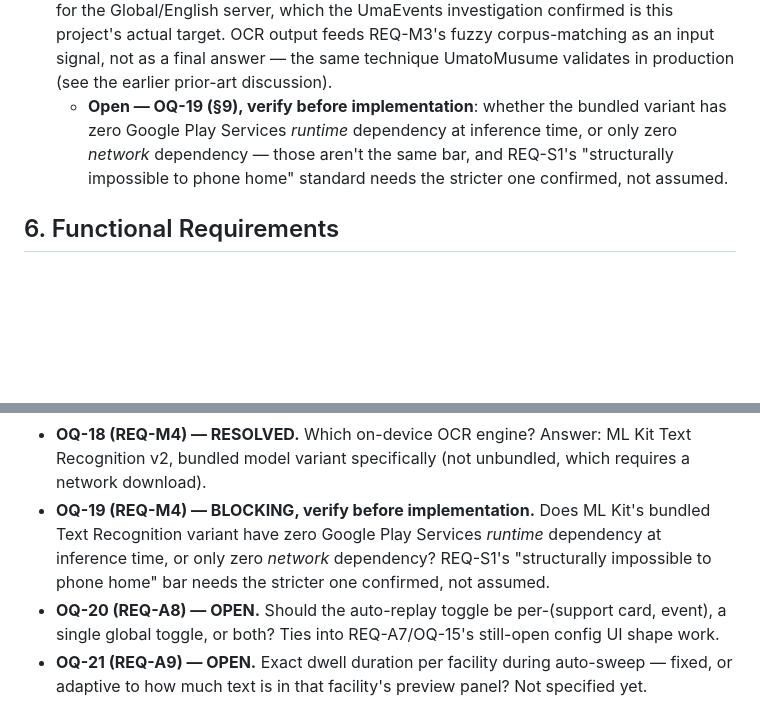
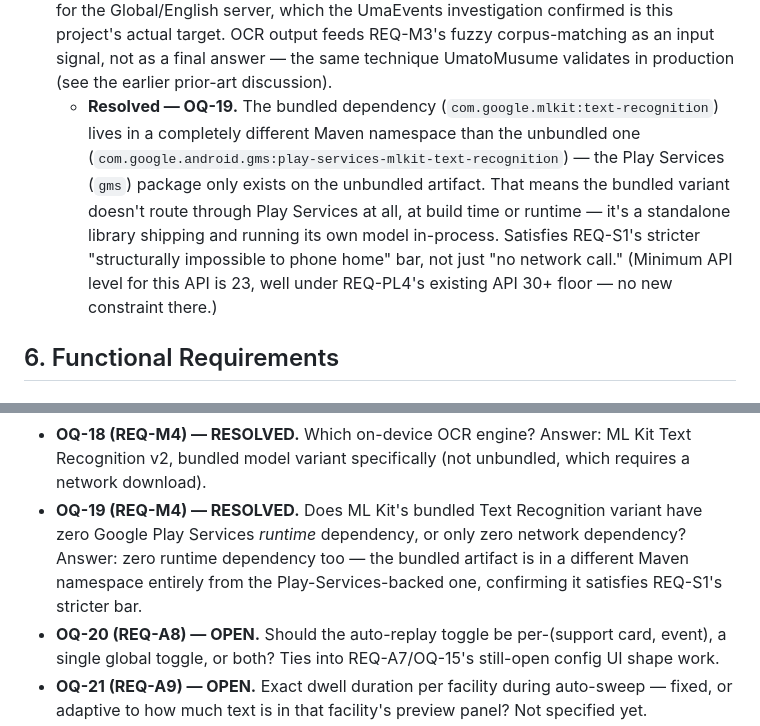
Before and after one commit to brianreborn/UMAssisted, a Markdown page: REQUIREMENTS.md, 2 parts joined by grey strips. Drawn GitHub-style; blank space fills up the shorter version.

Commit message:
Resolve OQ-19: ML Kit bundled variant confirmed zero Play Services dependency
The bundled dependency (com.google.mlkit:text-recognition) lives in
a completely different Maven namespace than the unbundled one
(com.google.android.gms:play-services-mlkit-text-recognition) - the
Play Services package name only exists on the unbundled artifact.
Confirms REQ-M4 satisfies REQ-S1's stricter "structurally impossible
to phone home" bar, not just "no network call." Minimum API 23 is
also well under REQ-PL4's existing API 30+ floor.

Co-Authored-By: Claude Sonnet 5 <noreply@anthropic.com>

```diff
--- a/REQUIREMENTS.md
+++ b/REQUIREMENTS.md
@@ -173,11 +173,17 @@ barrier, not the game's difficulty itself.
   OCR output feeds REQ-M3's fuzzy corpus-matching as an input signal, not
   as a final answer — the same technique UmatoMusume validates in
   production (see the earlier prior-art discussion).
-  - **Open — OQ-19 (§9), verify before implementation**: whether the
-    bundled variant has zero Google Play Services *runtime* dependency at
-    inference time, or only zero *network* dependency — those aren't the
-    same bar, and REQ-S1's "structurally impossible to phone home"
-    standard needs the stricter one confirmed, not assumed.
+  - **Resolved — OQ-19.** The bundled dependency
+    (`com.google.mlkit:text-recognition`) lives in a completely different
+    Maven namespace than the unbundled one
+    (`com.google.android.gms:play-services-mlkit-text-recognition`) — the
+    Play Services (`gms`) package only exists on the unbundled artifact.
+    That means the bundled variant doesn't route through Play Services at
+    all, at build time or runtime — it's a standalone library shipping and
+    running its own model in-process. Satisfies REQ-S1's stricter
+    "structurally impossible to phone home" bar, not just "no network
+    call." (Minimum API level for this API is 23, well under REQ-PL4's
+    existing API 30+ floor — no new constraint there.)
 
 ## 6. Functional Requirements
 
@@ -948,11 +954,11 @@ work goes further; **OPEN** = unresolved, not currently blocking; **DEFERRED**
 - **OQ-18 (REQ-M4) — RESOLVED.** Which on-device OCR engine? Answer: ML
   Kit Text Recognition v2, bundled model variant specifically (not
   unbundled, which requires a network download).
-- **OQ-19 (REQ-M4) — BLOCKING, verify before implementation.** Does ML
-  Kit's bundled Text Recognition variant have zero Google Play Services
-  *runtime* dependency at inference time, or only zero *network*
-  dependency? REQ-S1's "structurally impossible to phone home" bar needs
-  the stricter one confirmed, not assumed.
+- **OQ-19 (REQ-M4) — RESOLVED.** Does ML Kit's bundled Text Recognition
+  variant have zero Google Play Services *runtime* dependency, or only
+  zero network dependency? Answer: zero runtime dependency too — the
+  bundled artifact is in a different Maven namespace entirely from the
+  Play-Services-backed one, confirming it satisfies REQ-S1's stricter bar.
 - **OQ-20 (REQ-A8) — OPEN.** Should the auto-replay toggle be per-(support
   card, event), a single global toggle, or both? Ties into REQ-A7/OQ-15's
   still-open config UI shape work.
```
